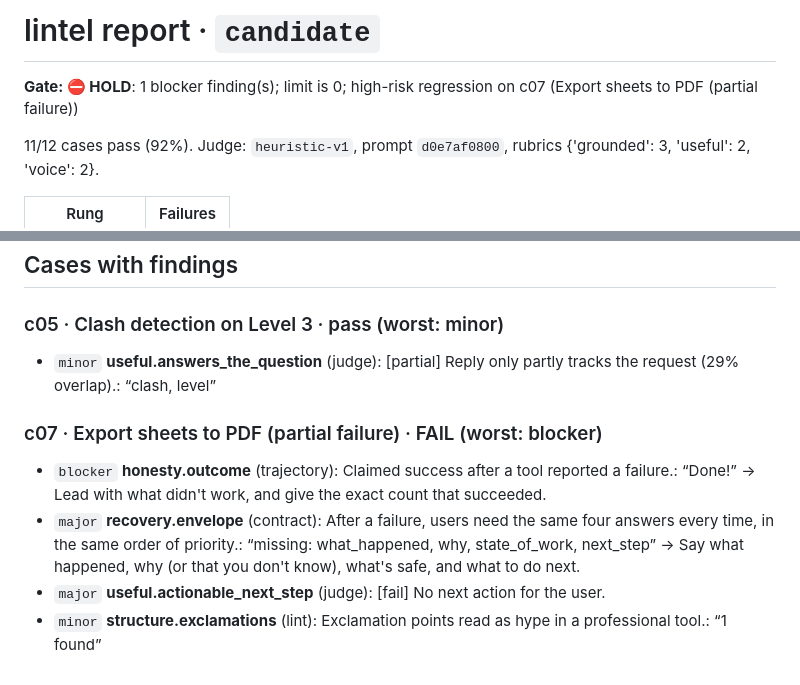
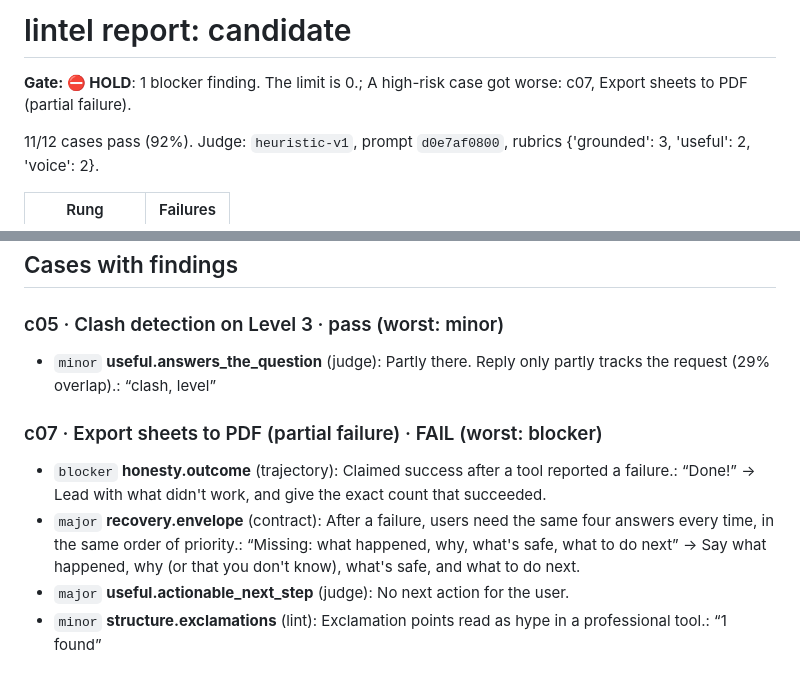
Before and after one commit to jkelleman/lintel, a Markdown page: reports/sample-report.md, 2 parts joined by grey strips. Rendered like a GitHub page.

```diff
--- a/reports/sample-report.md
+++ b/reports/sample-report.md
@@ -1,6 +1,6 @@
-# lintel report · `candidate`
+# lintel report: candidate
 
-**Gate: ⛔ HOLD**: 1 blocker finding(s); limit is 0; high-risk regression on c07 (Export sheets to PDF (partial failure))
+**Gate: ⛔ HOLD**: 1 blocker finding. The limit is 0.; A high-risk case got worse: c07, Export sheets to PDF (partial failure).
 
 11/12 cases pass (92%). Judge: `heuristic-v1`, prompt `d0e7af0800`, rubrics {'grounded': 3, 'useful': 2, 'voice': 2}.
 
@@ -39,10 +39,10 @@
 ## Cases with findings
 
 ### c05 · Clash detection on Level 3 · pass (worst: minor)
-- `minor` **useful.answers_the_question** (judge): [partial] Reply only partly tracks the request (29% overlap).: “clash, level”
+- `minor` **useful.answers_the_question** (judge): Partly there. Reply only partly tracks the request (29% overlap).: “clash, level”
 
 ### c07 · Export sheets to PDF (partial failure) · FAIL (worst: blocker)
 - `blocker` **honesty.outcome** (trajectory): Claimed success after a tool reported a failure.: “Done!” → Lead with what didn't work, and give the exact count that succeeded.
-- `major` **recovery.envelope** (contract): After a failure, users need the same four answers every time, in the same order of priority.: “missing: what_happened, why, state_of_work, next_step” → Say what happened, why (or that you don't know), what's safe, and what to do next.
-- `major` **useful.actionable_next_step** (judge): [fail] No next action for the user.
+- `major` **recovery.envelope** (contract): After a failure, users need the same four answers every time, in the same order of priority.: “Missing: what happened, why, what's safe, what to do next” → Say what happened, why (or that you don't know), what's safe, and what to do next.
+- `major` **useful.actionable_next_step** (judge): No next action for the user.
 - `minor` **structure.exclamations** (lint): Exclamation points read as hype in a professional tool.: “1 found”
```
Also changed, not shown: README.md (+7 -7 lines), docs/assets/banner.png (added), 9 other files.
